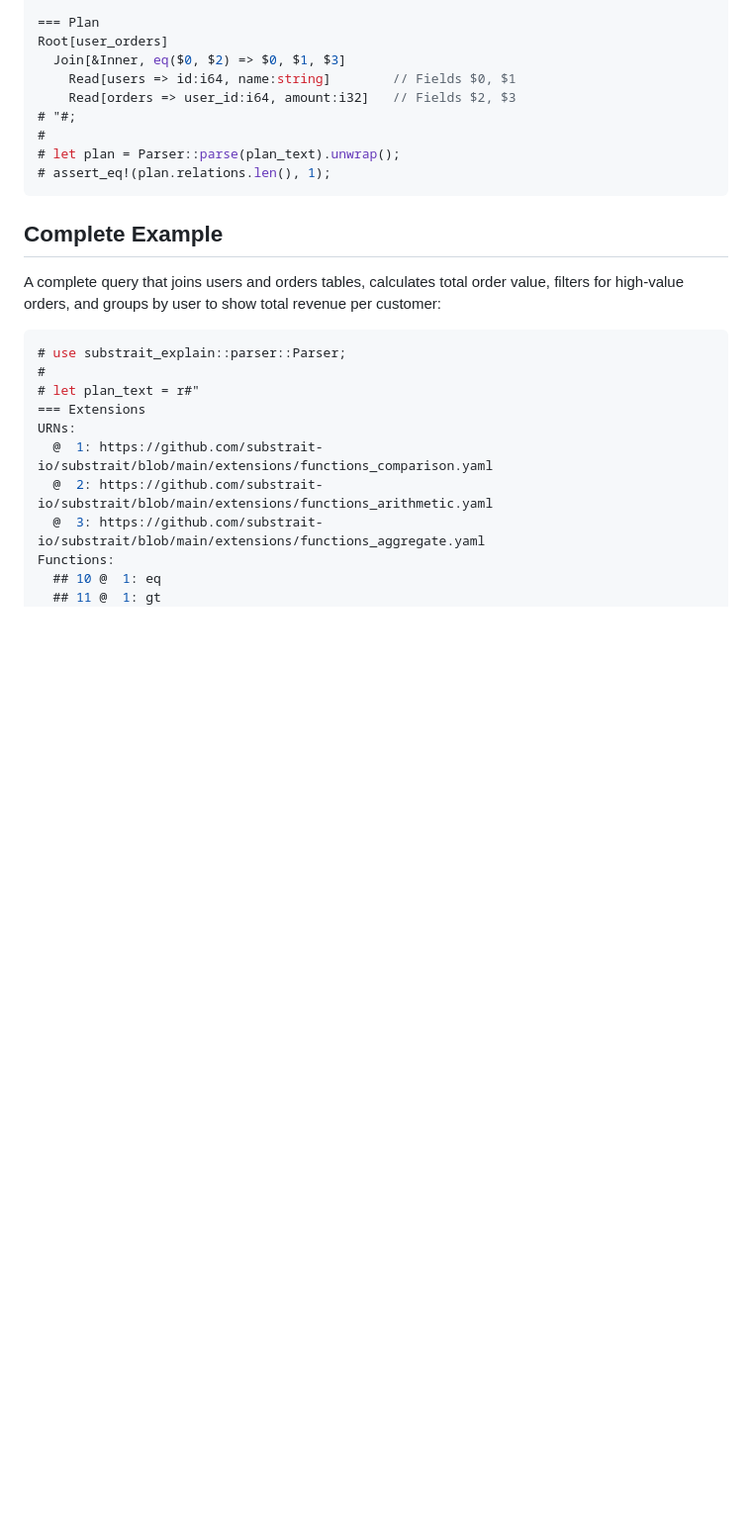
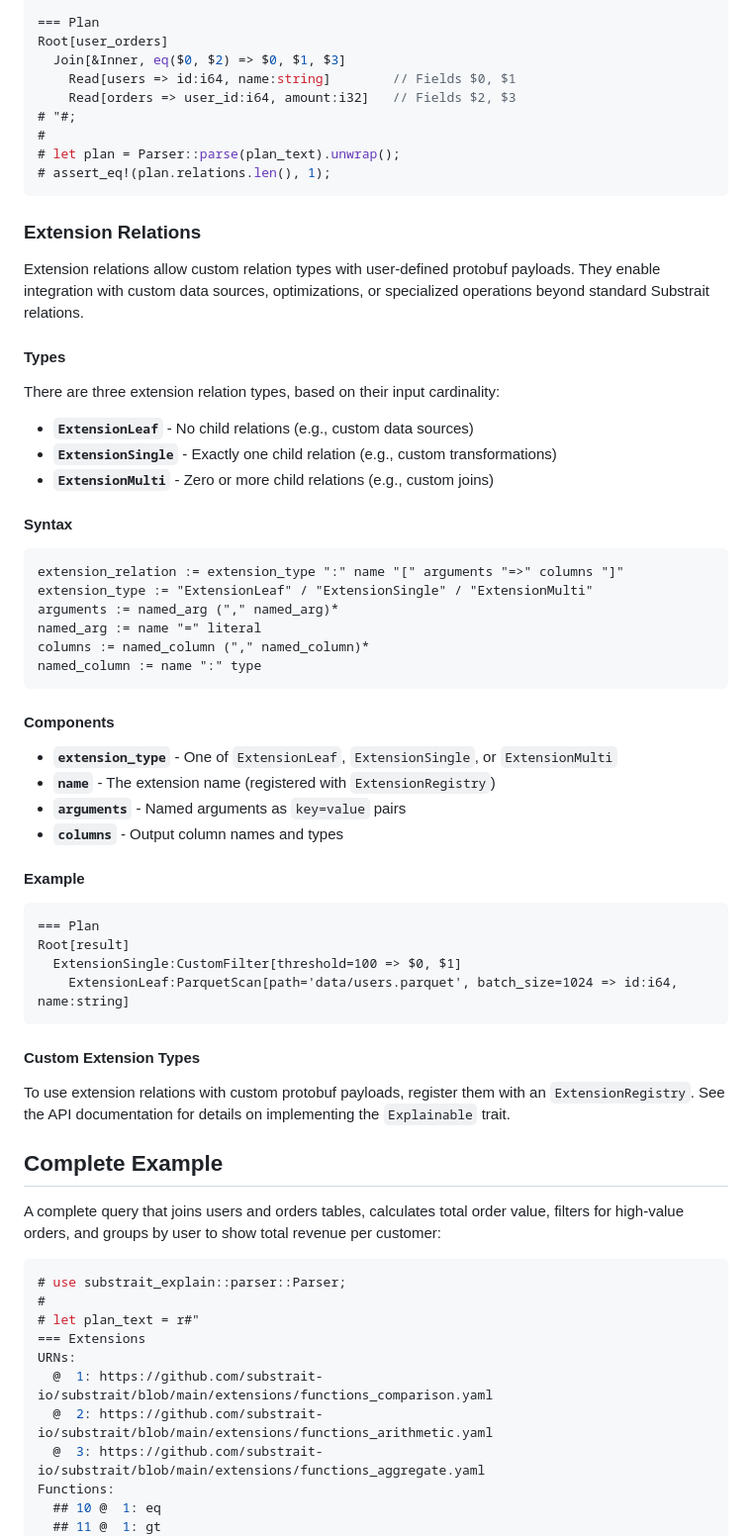
Before and after one commit to DataDog/substrait-explain, a Markdown page: GRAMMAR.md, the part around the change. Shown at 99% size. Drawn GitHub-style; blank space fills up the shorter version.

````diff
--- a/GRAMMAR.md
+++ b/GRAMMAR.md
@@ -683,6 +683,49 @@ Root[user_orders]
 # assert_eq!(plan.relations.len(), 1);
 ```
 
+### Extension Relations
+
+Extension relations allow custom relation types with user-defined protobuf payloads. They enable integration with custom data sources, optimizations, or specialized operations beyond standard Substrait relations.
+
+#### Types
+
+There are three extension relation types, based on their input cardinality:
+
+- **`ExtensionLeaf`** - No child relations (e.g., custom data sources)
+- **`ExtensionSingle`** - Exactly one child relation (e.g., custom transformations)
+- **`ExtensionMulti`** - Zero or more child relations (e.g., custom joins)
+
+#### Syntax
+
+```text
+extension_relation := extension_type ":" name "[" arguments "=>" columns "]"
+extension_type := "ExtensionLeaf" / "ExtensionSingle" / "ExtensionMulti"
+arguments := named_arg ("," named_arg)*
+named_arg := name "=" literal
+columns := named_column ("," named_column)*
+named_column := name ":" type
+```
+
+#### Components
+
+- **`extension_type`** - One of `ExtensionLeaf`, `ExtensionSingle`, or `ExtensionMulti`
+- **`name`** - The extension name (registered with `ExtensionRegistry`)
+- **`arguments`** - Named arguments as `key=value` pairs
+- **`columns`** - Output column names and types
+
+#### Example
+
+```text
+=== Plan
+Root[result]
+  ExtensionSingle:CustomFilter[threshold=100 => $0, $1]
+    ExtensionLeaf:ParquetScan[path='data/users.parquet', batch_size=1024 => id:i64, name:string]
+```
+
+#### Custom Extension Types
+
+To use extension relations with custom protobuf payloads, register them with an `ExtensionRegistry`. See the API documentation for details on implementing the `Explainable` trait.
+
 ## Complete Example
 
 A complete query that joins users and orders tables, calculates total order value, filters for high-value orders, and groups by user to show total revenue per customer:
````
Also changed, not shown: API.md (+69 -0 lines).
